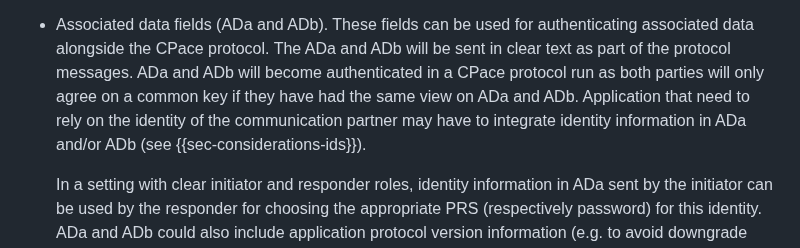
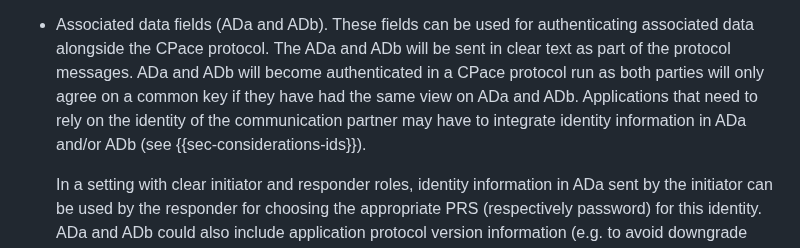
Before and after one commit to cfrg/draft-irtf-cfrg-cpace, a Markdown page: draft-irtf-cfrg-cpace.md, the part around the change. Drawn GitHub-style.

Commit message:
Update draft-irtf-cfrg-cpace.md
typo

```diff
--- a/draft-irtf-cfrg-cpace.md
+++ b/draft-irtf-cfrg-cpace.md
@@ -242,7 +242,7 @@ For accommodating different application settings, CPace offers the following inp
   The ADa and ADb will be sent in clear text as part of the protocol messages.
   ADa and ADb will become authenticated in a CPace protocol run as
   both parties will only agree on a common key if they have had the same view on ADa and ADb.
-  Application that need to rely on the identity of the communication partner may have to integrate identity information in ADa and/or ADb
+  Applications that need to rely on the identity of the communication partner may have to integrate identity information in ADa and/or ADb
   (see {{sec-considerations-ids}}).
 
   In a setting with clear initiator and responder roles, identity information in ADa
```
